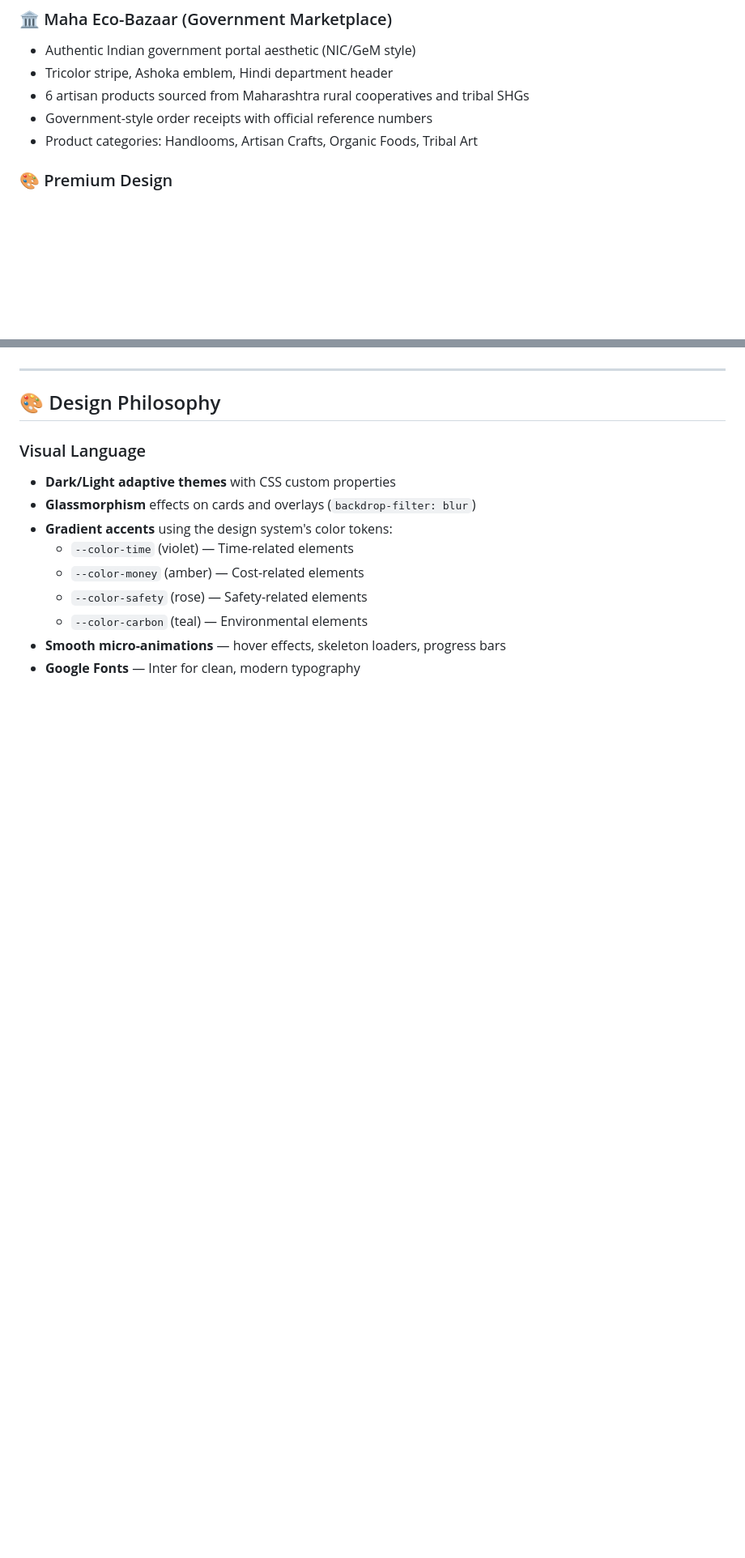
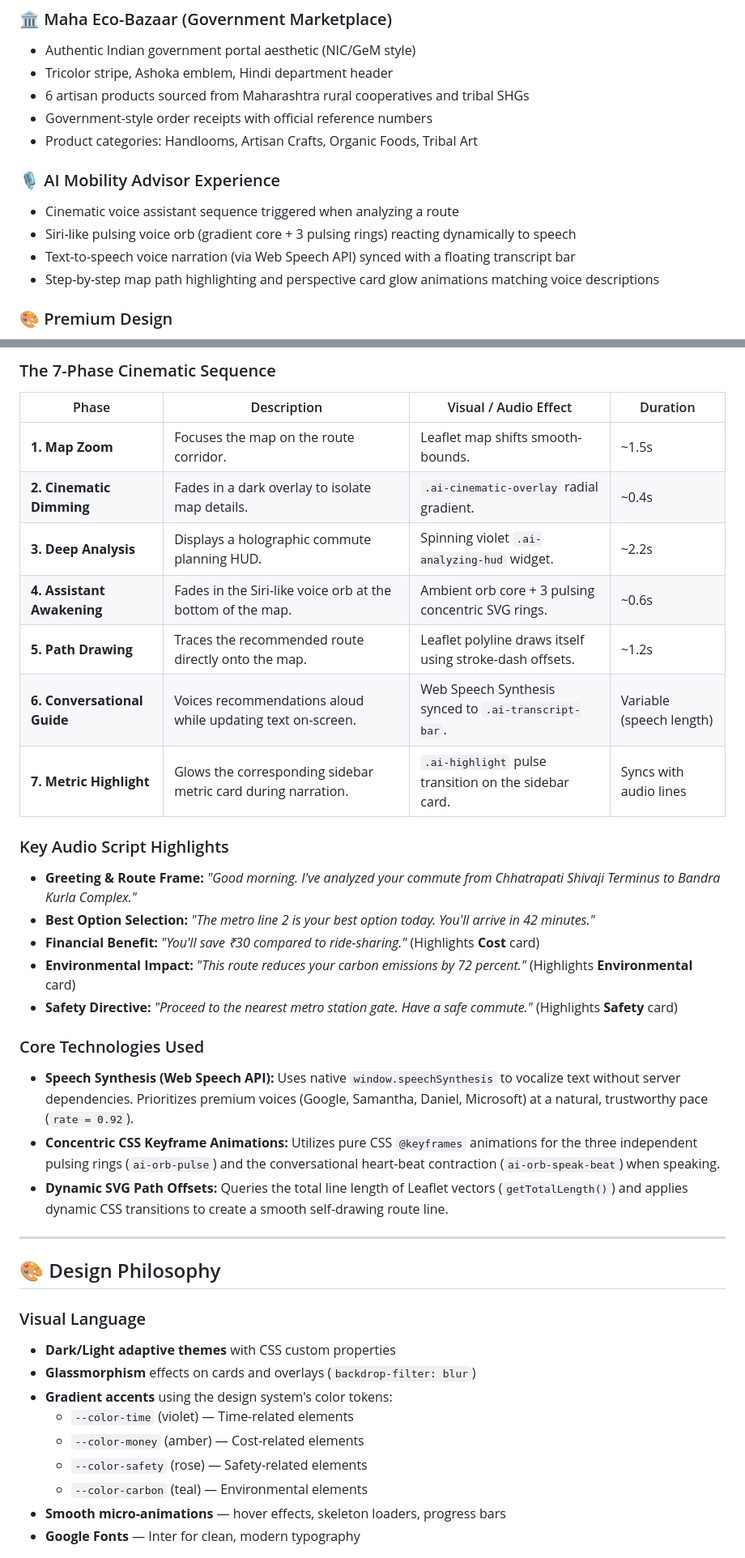
Before and after one commit to abhinavshankar17/Nomad, a Markdown page: README.md, 2 parts joined by grey strips. Shown at 81% size. Drawn GitHub-style; blank space fills up the shorter version.

Commit message:
docs: add detailed documentation for AI Mobility Advisor cinematic experience and sequence flow

```diff
--- a/README.md
+++ b/README.md
@@ -76,6 +77,12 @@ The platform includes:
 - 6 artisan products sourced from Maharashtra rural cooperatives and tribal SHGs
 - Government-style order receipts with official reference numbers
 - Product categories: Handlooms, Artisan Crafts, Organic Foods, Tribal Art
+
+### 🎙️ AI Mobility Advisor Experience
+- Cinematic voice assistant sequence triggered when analyzing a route
+- Siri-like pulsing voice orb (gradient core + 3 pulsing rings) reacting dynamically to speech
+- Text-to-speech voice narration (via Web Speech API) synced with a floating transcript bar
+- Step-by-step map path highlighting and perspective card glow animations matching voice descriptions
 
 ### 🎨 Premium Design
 - Light / Dark theme toggle with smooth transitions
@@ -280,3 +335,28 @@ Points are synchronized across all pages using `sessionStorage` with the key `no
+### The 7-Phase Cinematic Sequence
+
+| Phase | Description | Visual / Audio Effect | Duration |
+|-------|-------------|-----------------------|----------|
+| **1. Map Zoom** | Focuses the map on the route corridor. | Leaflet map shifts smooth-bounds. | ~1.5s |
+| **2. Cinematic Dimming** | Fades in a dark overlay to isolate map details. | `.ai-cinematic-overlay` radial gradient. | ~0.4s |
+| **3. Deep Analysis** | Displays a holographic commute planning HUD. | Spinning violet `.ai-analyzing-hud` widget. | ~2.2s |
+| **4. Assistant Awakening** | Fades in the Siri-like voice orb at the bottom of the map. | Ambient orb core + 3 pulsing concentric SVG rings. | ~0.6s |
+| **5. Path Drawing** | Traces the recommended route directly onto the map. | Leaflet polyline draws itself using stroke-dash offsets. | ~1.2s |
+| **6. Conversational Guide** | Voices recommendations aloud while updating text on-screen. | Web Speech Synthesis synced to `.ai-transcript-bar`. | Variable (speech length) |
+| **7. Metric Highlight** | Glows the corresponding sidebar metric card during narration. | `.ai-highlight` pulse transition on the sidebar card. | Syncs with audio lines |
+
+### Key Audio Script Highlights
+
+- **Greeting & Route Frame:** *"Good morning. I've analyzed your commute from Chhatrapati Shivaji Terminus to Bandra Kurla Complex."*
+- **Best Option Selection:** *"The metro line 2 is your best option today. You'll arrive in 42 minutes."*
+- **Financial Benefit:** *"You'll save ₹30 compared to ride-sharing."* (Highlights **Cost** card)
+- **Environmental Impact:** *"This route reduces your carbon emissions by 72 percent."* (Highlights **Environmental** card)
+- **Safety Directive:** *"Proceed to the nearest metro station gate. Have a safe commute."* (Highlights **Safety** card)
+
+### Core Technologies Used
+
+- **Speech Synthesis (Web Speech API):** Uses native `window.speechSynthesis` to vocalize text without server dependencies. Prioritizes premium voices (Google, Samantha, Daniel, Microsoft) at a natural, trustworthy pace (`rate = 0.92`).
+- **Concentric CSS Keyframe Animations:** Utilizes pure CSS `@keyframes` animations for the three independent pulsing rings (`ai-orb-pulse`) and the conversational heart-beat contraction (`ai-orb-speak-beat`) when speaking.
+- **Dynamic SVG Path Offsets:** Queries the total line length of Leaflet vectors (`getTotalLength()`) and applies dynamic CSS transitions to create a smooth self-drawing route line.
 
 ---
 
```
Also changed, not shown: other parts of README.md (+53 -4 lines).
